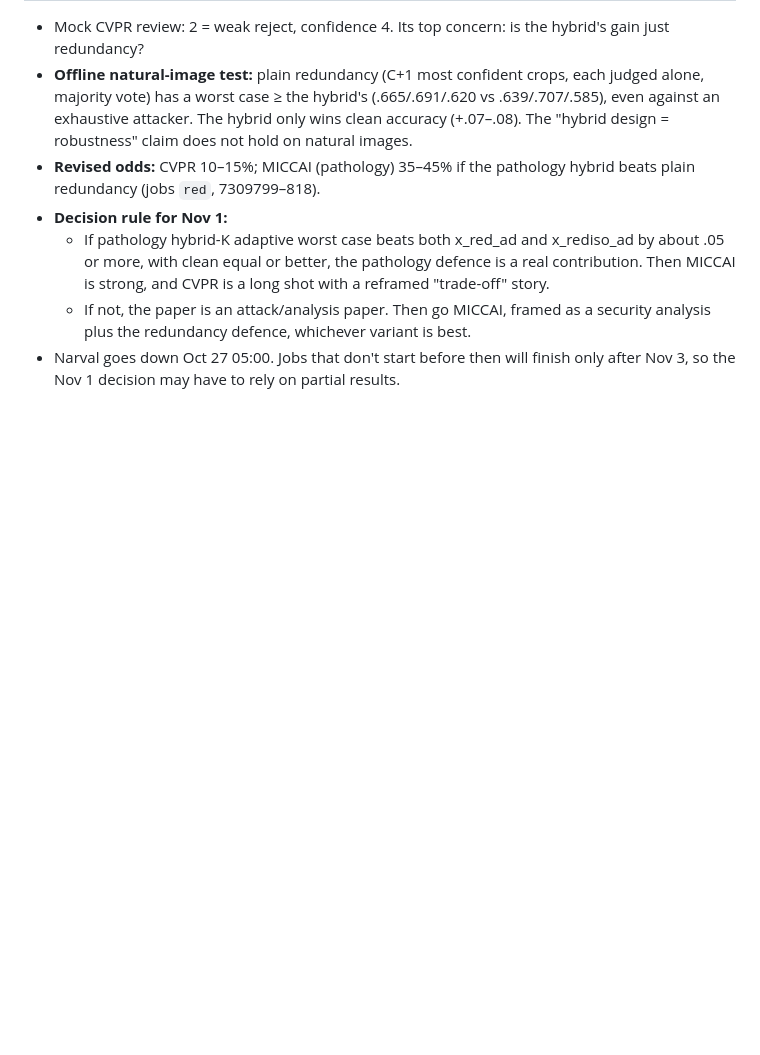
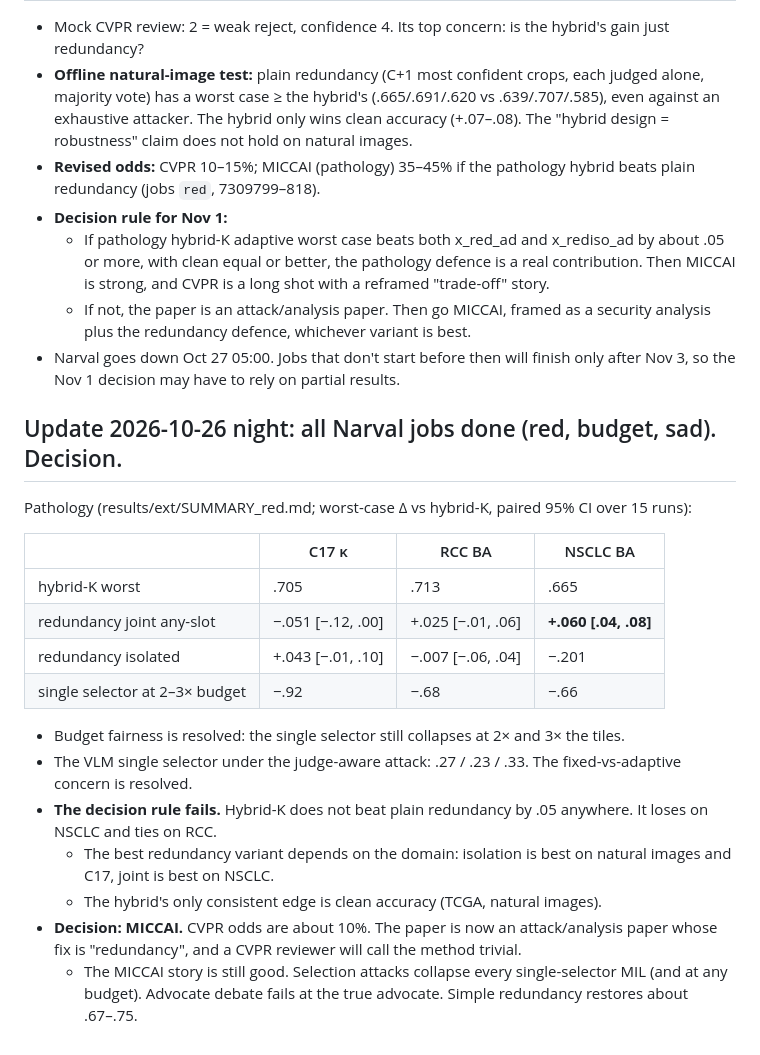
Before and after one commit to CiroZhang/advocate-wsi, a Markdown page: docs/CVPR_ODDS_2026-10-25.md, the part around the change. Drawn GitHub-style; blank space fills up the shorter version.

Commit message:
Odds doc: pathology redundancy results, decision = MICCAI

```diff
--- a/docs/CVPR_ODDS_2026-10-25.md
+++ b/docs/CVPR_ODDS_2026-10-25.md
@@ -52,3 +52,21 @@ Submit to CVPR as a "submit for feedback" attempt. Check the dates first: CVPR d
   - If pathology hybrid-K adaptive worst case beats both x_red_ad and x_rediso_ad by about .05 or more, with clean equal or better, the pathology defence is a real contribution. Then MICCAI is strong, and CVPR is a long shot with a reframed "trade-off" story.
   - If not, the paper is an attack/analysis paper. Then go MICCAI, framed as a security analysis plus the redundancy defence, whichever variant is best.
 - Narval goes down Oct 27 05:00. Jobs that don't start before then will finish only after Nov 3, so the Nov 1 decision may have to rely on partial results.
+
+## Update 2026-10-26 night: all Narval jobs done (red, budget, sad). Decision.
+Pathology (results/ext/SUMMARY_red.md; worst-case Δ vs hybrid-K, paired 95% CI over 15 runs):
+
+| | C17 κ | RCC BA | NSCLC BA |
+|---|---|---|---|
+| hybrid-K worst | .705 | .713 | .665 |
+| redundancy joint any-slot | −.051 [−.12, .00] | +.025 [−.01, .06] | **+.060 [.04, .08]** |
+| redundancy isolated | +.043 [−.01, .10] | −.007 [−.06, .04] | −.201 |
+| single selector at 2–3× budget | −.92 | −.68 | −.66 |
+
+- Budget fairness is resolved: the single selector still collapses at 2× and 3× the tiles.
+- The VLM single selector under the judge-aware attack: .27 / .23 / .33. The fixed-vs-adaptive concern is resolved.
+- **The decision rule fails.** Hybrid-K does not beat plain redundancy by .05 anywhere. It loses on NSCLC and ties on RCC.
+  - The best redundancy variant depends on the domain: isolation is best on natural images and C17, joint is best on NSCLC.
+  - The hybrid's only consistent edge is clean accuracy (TCGA, natural images).
+- **Decision: MICCAI.** CVPR odds are about 10%. The paper is now an attack/analysis paper whose fix is "redundancy", and a CVPR reviewer will call the method trivial.
+  - The MICCAI story is still good. Selection attacks collapse every single-selector MIL (and at any budget). Advocate debate fails at the true advocate. Simple redundancy restores about .67–.75.
```
